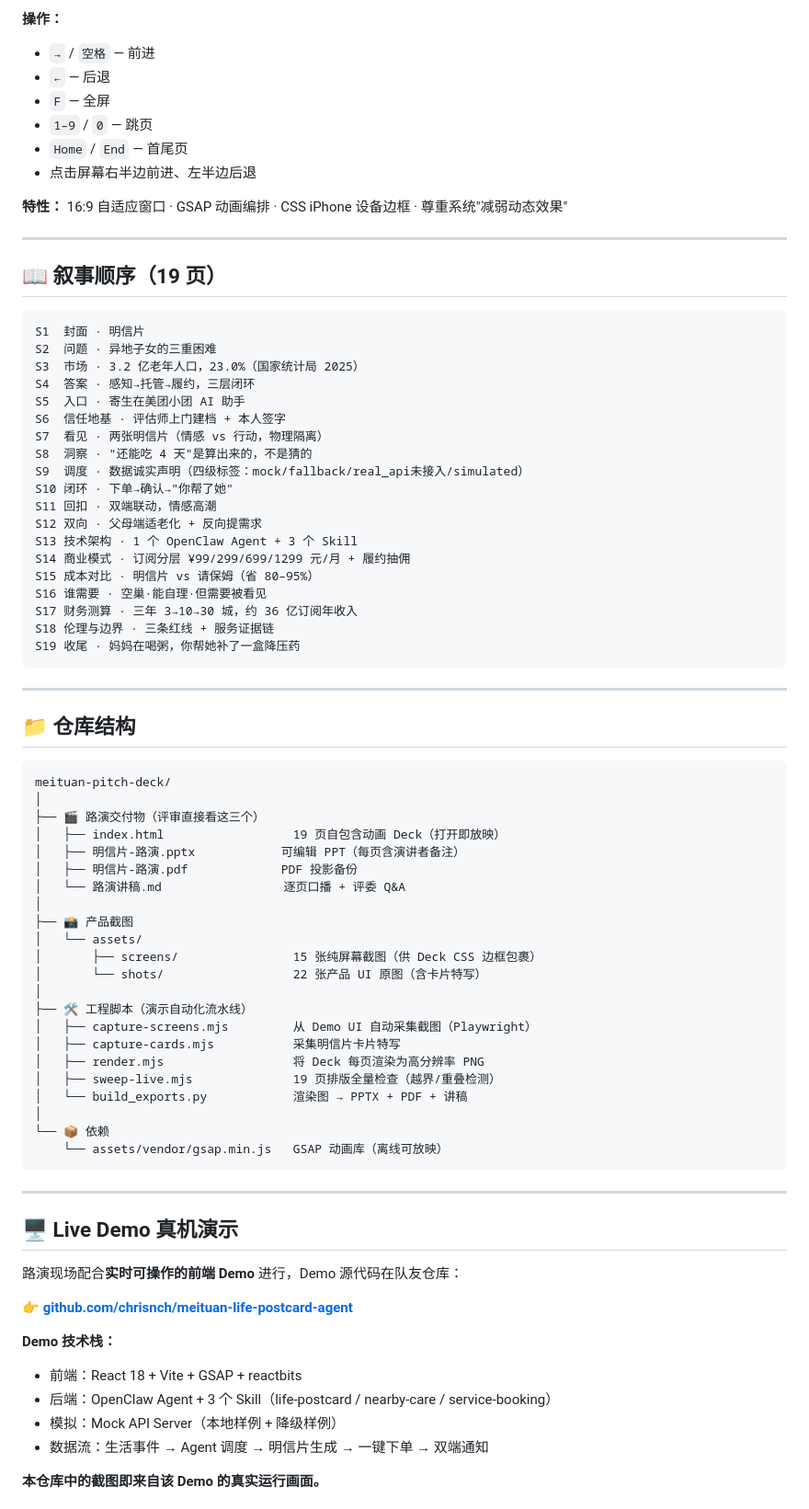
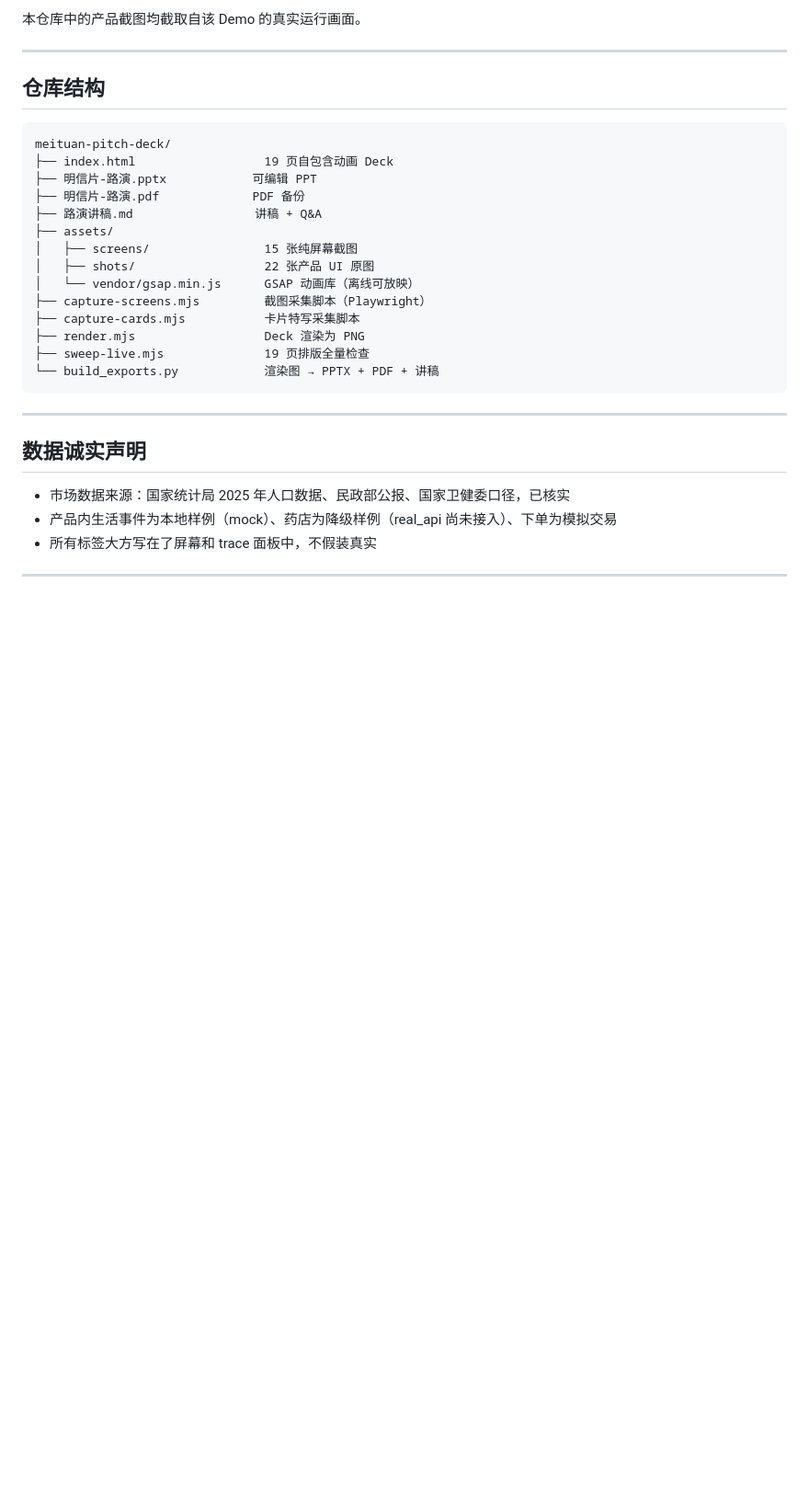
Before and after one commit to XilaiWang/meituan-pitch-deck, a Markdown page: README.md, the part around one of its changes. Shown at 92% size. GitHub-like rendering; blank space fills up the shorter version.

````diff
--- a/README.md
+++ b/README.md
@@ -82,82 +41,34 @@ open index.html    # 或用 Chrome / Edge 直接打开
 
-**操作：**
-- `→` / `空格` — 前进
-- `←` — 后退
-- `F` — 全屏
-- `1–9` / `0` — 跳页
-- `Home` / `End` — 首尾页
-- 点击屏幕右半边前进、左半边后退
-
-**特性：** 16:9 自适应窗口 · GSAP 动画编排 · CSS iPhone 设备边框 · 尊重系统"减弱动态效果"
+本仓库中的产品截图均截取自该 Demo 的真实运行画面。
 
 ---
 
-## 📖 叙事顺序（19 页）
+## 仓库结构
 
 ```
-S1  封面 · 明信片
-S2  问题 · 异地子女的三重困难
-S3  市场 · 3.2 亿老年人口，23.0%（国家统计局 2025）
-S4  答案 · 感知→托管→履约，三层闭环
-S5  入口 · 寄生在美团小团 AI 助手
-S6  信任地基 · 评估师上门建档 + 本人签字
-S7  看见 · 两张明信片（情感 vs 行动，物理隔离）
-S8  洞察 · "还能吃 4 天"是算出来的，不是猜的
-S9  调度 · 数据诚实声明（四级标签：mock/fallback/real_api未接入/simulated）
-S10 闭环 · 下单→确认→"你帮了她"
-S11 回扣 · 双端联动，情感高潮
-S12 双向 · 父母端适老化 + 反向提需求
-S13 技术架构 · 1 个 OpenClaw Agent + 3 个 Skill
-S14 商业模式 · 订阅分层 ¥99/299/699/1299 元/月 + 履约抽佣
-S15 成本对比 · 明信片 vs 请保姆（省 80–95%）
-S16 谁需要 · 空巢·能自理·但需要被看见
-S17 财务测算 · 三年 3→10→30 城，约 36 亿订阅年收入
-S18 伦理与边界 · 三条红线 + 服务证据链
-S19 收尾 · 妈妈在喝粥，你帮她补了一盒降压药
+meituan-pitch-deck/
+├── index.html                  19 页自包含动画 Deck
+├── 明信片-路演.pptx            可编辑 PPT
+├── 明信片-路演.pdf             PDF 备份
+├── 路演讲稿.md                 讲稿 + Q&A
+├── assets/
+│   ├── screens/                15 张纯屏幕截图
+│   ├── shots/                  22 张产品 UI 原图
+│   └── vendor/gsap.min.js      GSAP 动画库（离线可放映）
+├── capture-screens.mjs         截图采集脚本（Playwright）
+├── capture-cards.mjs           卡片特写采集脚本
+├── render.mjs                  Deck 渲染为 PNG
+├── sweep-live.mjs              19 页排版全量检查
+└── build_exports.py            渲染图 → PPTX + PDF + 讲稿
 ```
 
 ---
 
-## 📁 仓库结构
+## 数据诚实声明
 
-```
-meituan-pitch-deck/
-│
-├── 🎬 路演交付物（评审直接看这三个）
-│   ├── index.html                  19 页自包含动画 Deck（打开即放映）
-│   ├── 明信片-路演.pptx            可编辑 PPT（每页含演讲者备注）
-│   ├── 明信片-路演.pdf             PDF 投影备份
-│   └── 路演讲稿.md                 逐页口播 + 评委 Q&A
-│
-├── 📸 产品截图
-│   └── assets/
-│       ├── screens/                15 张纯屏幕截图（供 Deck CSS 边框包裹）
-│       └── shots/                  22 张产品 UI 原图（含卡片特写）
-│
-├── 🛠️ 工程脚本（演示自动化流水线）
-│   ├── capture-screens.mjs         从 Demo UI 自动采集截图（Playwright）
-│   ├── capture-cards.mjs           采集明信片卡片特写
-│   ├── render.mjs                  将 Deck 每页渲染为高分辨率 PNG
-│   ├── sweep-live.mjs              19 页排版全量检查（越界/重叠检测）
-│   └── build_exports.py            渲染图 → PPTX + PDF + 讲稿
-│
-└── 📦 依赖
-    └── assets/vendor/gsap.min.js   GSAP 动画库（离线可放映）
-```
+- 市场数据来源：国家统计局 2025 年人口数据、民政部公报、国家卫健委口径，已核实
+- 产品内生活事件为本地样例（mock）、药店为降级样例（real_api 尚未接入）、下单为模拟交易
+- 所有标签大方写在了屏幕和 trace 面板中，不假装真实
 
 ---
 
-## 🖥️ Live Demo 真机演示
-
-路演现场配合**实时可操作的前端 Demo** 进行，Demo 源代码在队友仓库：
-
-👉 **[github.com/chrisnch/meituan-life-postcard-agent](https://github.com/chrisnch/meituan-life-postcard-agent)**
-
-**Demo 技术栈：**
-- 前端：React 18 + Vite + GSAP + reactbits
-- 后端：OpenClaw Agent + 3 个 Skill（life-postcard / nearby-care / service-booking）
-- 模拟：Mock API Server（本地样例 + 降级样例）
-- 数据流：生活事件 → Agent 调度 → 明信片生成 → 一键下单 → 双端通知
-
-**本仓库中的截图即来自该 Demo 的真实运行画面。**
-
````
Also changed, not shown: other parts of README.md (+19 -89 lines).
